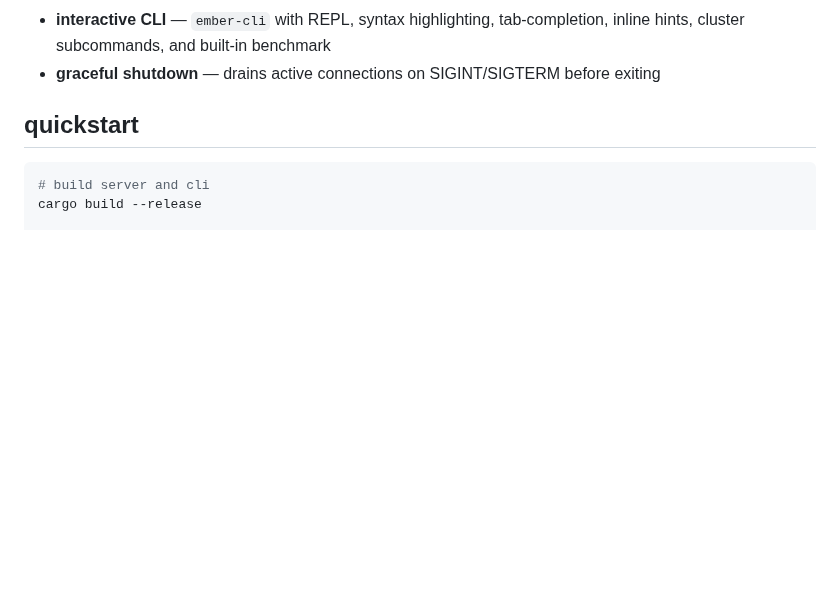
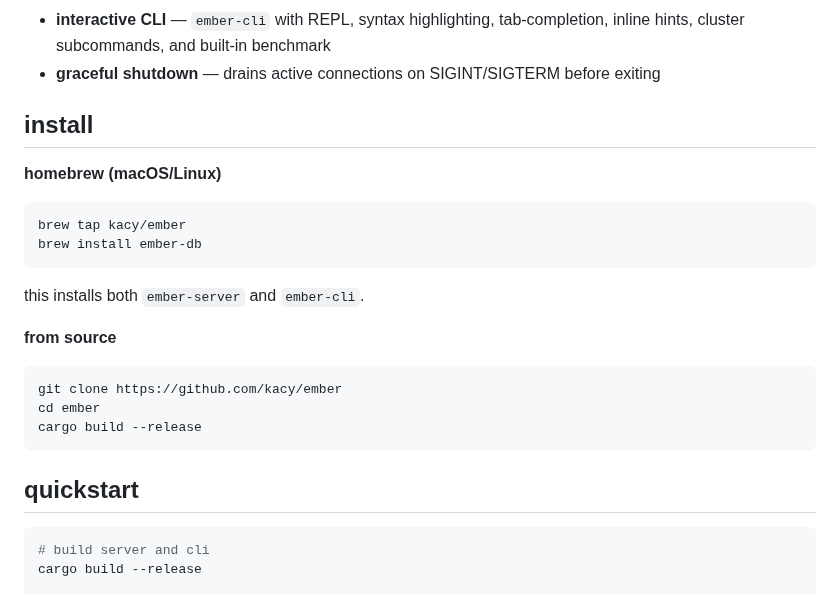
Before and after one commit to kacy/ember, a Markdown page: README.md, the part around one of its changes. Drawn GitHub-style; blank space fills up the shorter version.

Commit message:
docs: add homebrew install instructions and badge (#240)

````diff
--- a/README.md
+++ b/README.md
@@ -43,6 +44,25 @@ a low-latency, memory-efficient, distributed cache written in Rust. designed to
 - **pipelining** — multiple commands per read for high throughput
 - **interactive CLI** — `ember-cli` with REPL, syntax highlighting, tab-completion, inline hints, cluster subcommands, and built-in benchmark
 - **graceful shutdown** — drains active connections on SIGINT/SIGTERM before exiting
+
+## install
+
+**homebrew (macOS/Linux)**
+
+```bash
+brew tap kacy/ember
+brew install ember-db
+```
+
+this installs both `ember-server` and `ember-cli`.
+
+**from source**
+
+```bash
+git clone https://github.com/kacy/ember
+cd ember
+cargo build --release
+```
 
 ## quickstart
 
````
Also changed, not shown: other parts of README.md (+1 -0 lines).
